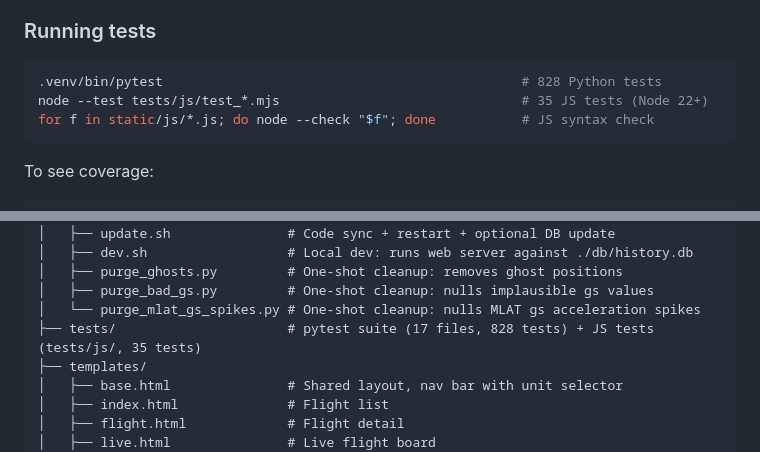
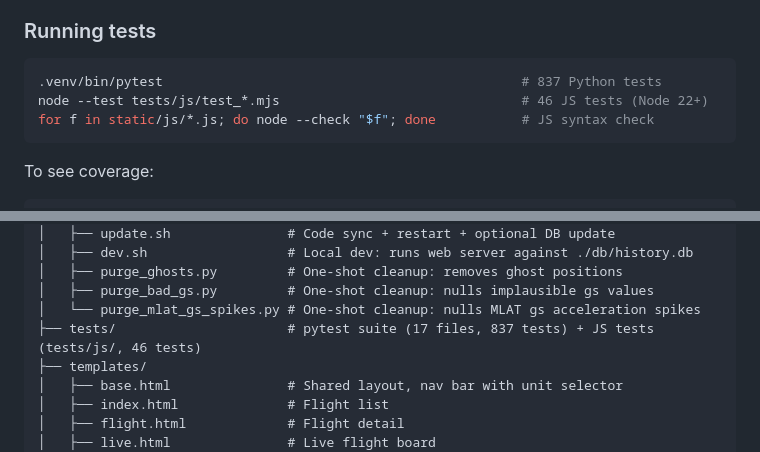
Before and after one commit to blindp3w/readsbstats, a Markdown page: README.md, 2 parts joined by grey strips. Rendered like a GitHub page.

Commit message:
docs: update test counts to 837 Python / 46 JS (883 total)

````diff
--- a/README.md
+++ b/README.md
@@ -179,8 +179,8 @@ The simulator writes 8 aircraft orbiting Warsaw every 5 seconds in readsb's airc
 ### Running tests
 
 ```bash
-.venv/bin/pytest                                              # 828 Python tests
-node --test tests/js/test_*.mjs                               # 35 JS tests (Node 22+)
+.venv/bin/pytest                                              # 837 Python tests
+node --test tests/js/test_*.mjs                               # 46 JS tests (Node 22+)
 for f in static/js/*.js; do node --check "$f"; done           # JS syntax check
 ```
 
@@ -508,7 +508,7 @@ readsbstats/
 │   ├── purge_ghosts.py         # One-shot cleanup: removes ghost positions
 │   ├── purge_bad_gs.py         # One-shot cleanup: nulls implausible gs values
 │   └── purge_mlat_gs_spikes.py # One-shot cleanup: nulls MLAT gs acceleration spikes
-├── tests/                      # pytest suite (17 files, 828 tests) + JS tests (tests/js/, 35 tests)
+├── tests/                      # pytest suite (17 files, 837 tests) + JS tests (tests/js/, 46 tests)
 ├── templates/
 │   ├── base.html               # Shared layout, nav bar with unit selector
 │   ├── index.html              # Flight list
````
